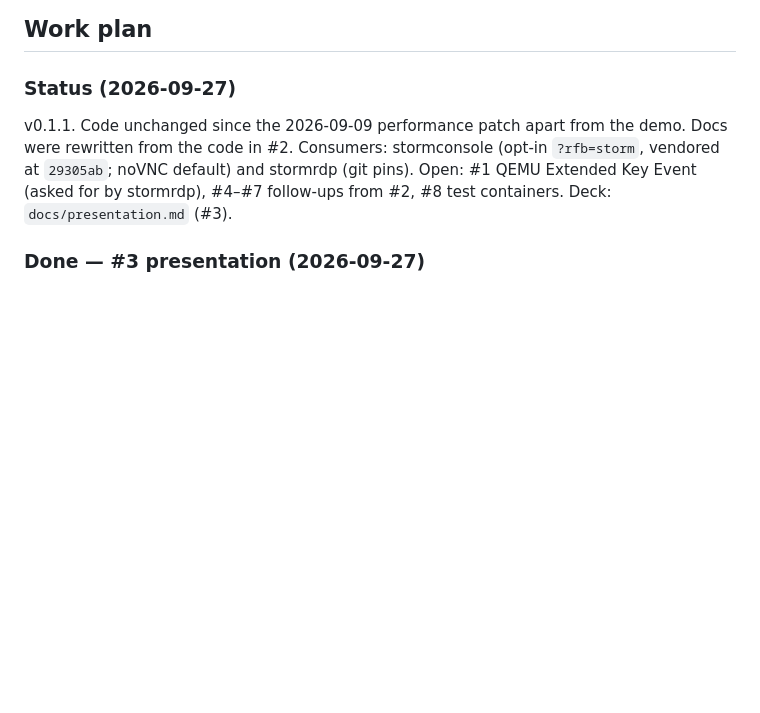
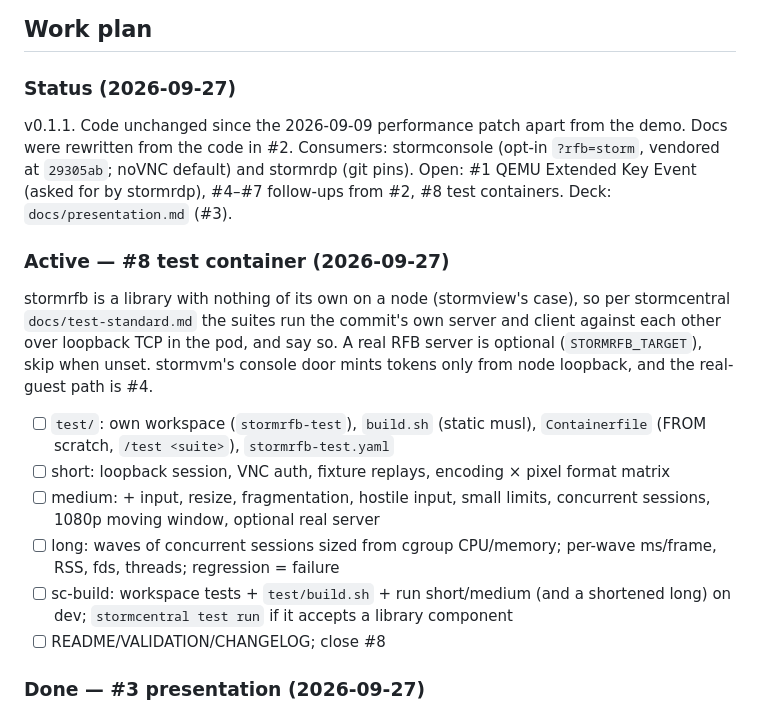
Before and after one commit to glennswest/stormrfb, a Markdown page: CLAUDE.md, the part around the change. Rendered like a GitHub page; blank space fills up the shorter version.

Commit message:
docs(claude): plan #8 test container

```diff
--- a/CLAUDE.md
+++ b/CLAUDE.md
@@ -60,6 +60,28 @@ stormconsole (opt-in `?rfb=storm`, vendored at `29305ab`; noVNC default)
 and stormrdp (git pins). Open: #1 QEMU Extended Key Event (asked for by
 stormrdp), #4–#7 follow-ups from #2, #8 test containers. Deck:
 `docs/presentation.md` (#3).
+
+### Active — #8 test container (2026-09-27)
+
+stormrfb is a library with nothing of its own on a node (stormview's
+case), so per stormcentral `docs/test-standard.md` the suites run the
+commit's own server and client against each other over loopback TCP in the
+pod, and say so. A real RFB server is optional (`STORMRFB_TARGET`), skip
+when unset. stormvm's console door mints tokens only from node loopback,
+and the real-guest path is #4.
+
+- [ ] `test/`: own workspace (`stormrfb-test`), `build.sh` (static musl),
+      `Containerfile` (FROM scratch, `/test <suite>`), `stormrfb-test.yaml`
+- [ ] short: loopback session, VNC auth, fixture replays, encoding × pixel
+      format matrix
+- [ ] medium: + input, resize, fragmentation, hostile input, small limits,
+      concurrent sessions, 1080p moving window, optional real server
+- [ ] long: waves of concurrent sessions sized from cgroup CPU/memory;
+      per-wave ms/frame, RSS, fds, threads; regression = failure
+- [ ] sc-build: workspace tests + `test/build.sh` + run short/medium (and
+      a shortened long) on dev; `stormcentral test run` if it accepts a
+      library component
+- [ ] README/VALIDATION/CHANGELOG; close #8
 
 ### Done — #3 presentation (2026-09-27)
 
```
